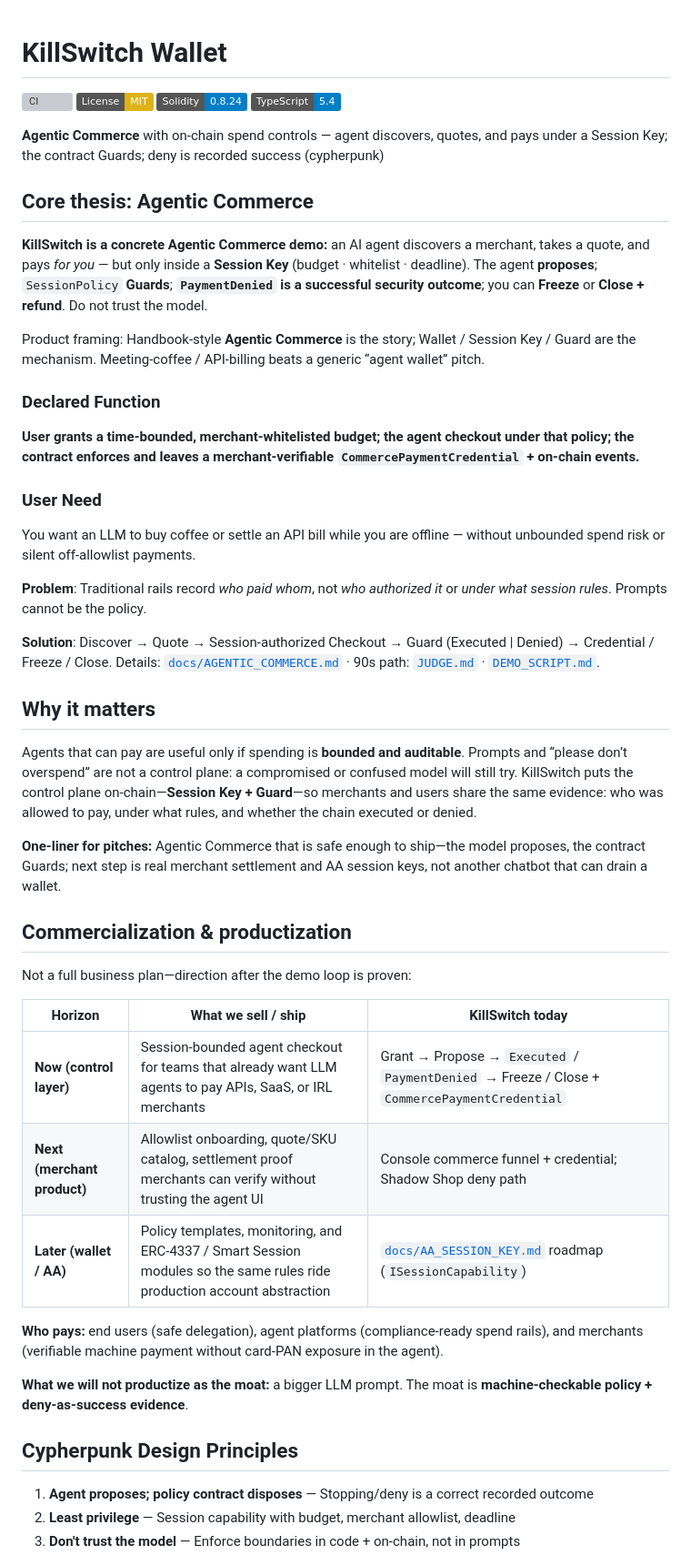
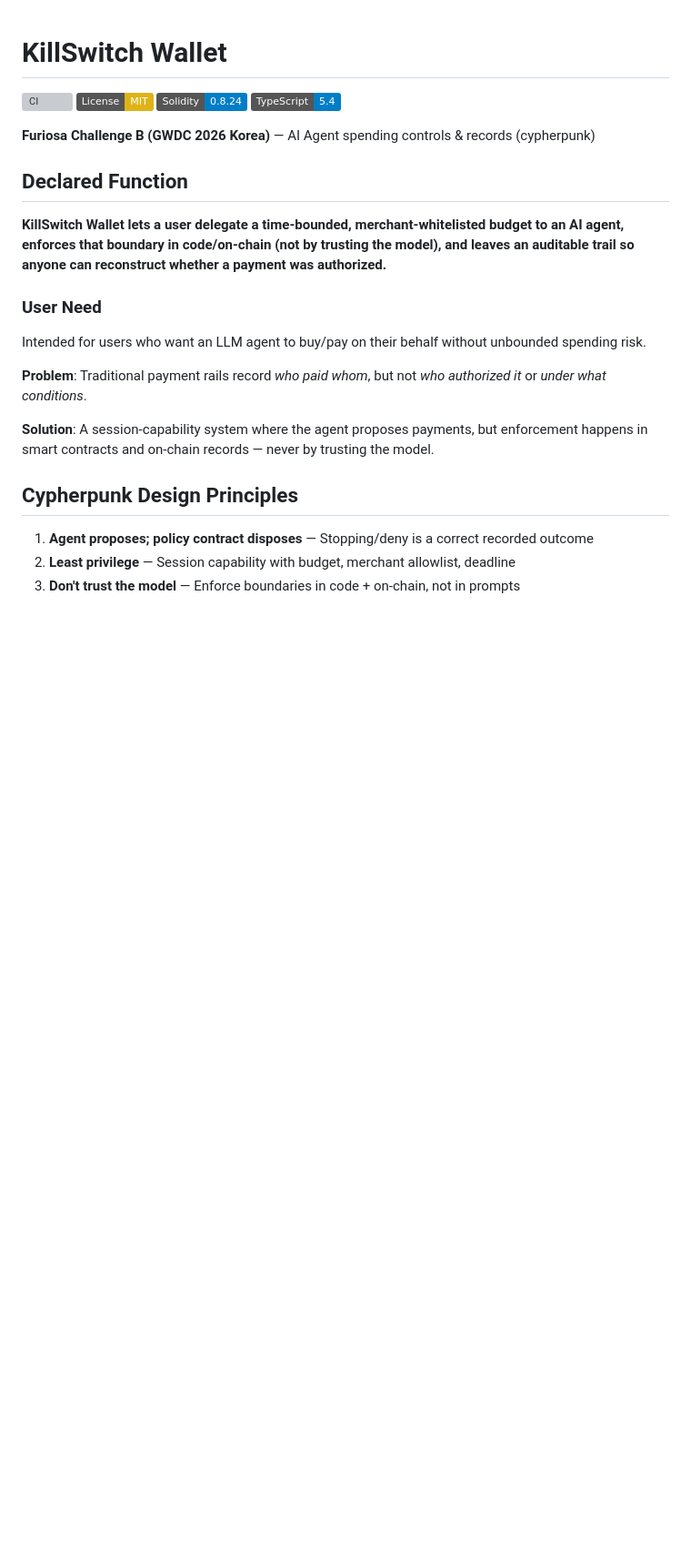
Before and after one commit to rectinajh/killswitch-wallet, a Markdown page: README.md, the part around one of its changes. Shown at 91% size. GitHub-like rendering; badges without logos; blank space fills up the shorter version; grey boxes are pictures that could not be loaded.

```diff
--- a/README.md
+++ b/README.md
@@ -5,44 +5,18 @@
 [![Solidity](https://img.shields.io/badge/Solidity-0.8.24-blue.svg)](https://soliditylang.org/)
 [![TypeScript](https://img.shields.io/badge/TypeScript-5.4-blue.svg)](https://www.typescriptlang.org/)
 
-**Agentic Commerce** with on-chain spend controls — agent discovers, quotes, and pays under a Session Key; the contract Guards; deny is recorded success (cypherpunk)
+**Furiosa Challenge B (GWDC 2026 Korea)** — AI Agent spending controls & records (cypherpunk)
 
-## Core thesis: Agentic Commerce
+## Declared Function
 
-**KillSwitch is a concrete Agentic Commerce demo:** an AI agent discovers a merchant, takes a quote, and pays *for you* — but only inside a **Session Key** (budget · whitelist · deadline). The agent **proposes**; `SessionPolicy` **Guards**; **`PaymentDenied` is a successful security outcome**; you can **Freeze** or **Close + refund**. Do not trust the model.
-
-Product framing: Handbook-style **Agentic Commerce** is the story; Wallet / Session Key / Guard are the mechanism. Meeting-coffee / API-billing beats a generic “agent wallet” pitch.
-
-### Declared Function
-
-**User grants a time-bounded, merchant-whitelisted budget; the agent checkout under that policy; the contract enforces and leaves a merchant-verifiable `CommercePaymentCredential` + on-chain events.**
+**KillSwitch Wallet lets a user delegate a time-bounded, merchant-whitelisted budget to an AI agent, enforces that boundary in code/on-chain (not by trusting the model), and leaves an auditable trail so anyone can reconstruct whether a payment was authorized.**
 
 ### User Need
-You want an LLM to buy coffee or settle an API bill while you are offline — without unbounded spend risk or silent off-allowlist payments.
+Intended for users who want an LLM agent to buy/pay on their behalf without unbounded spending risk.
 
-**Problem**: Traditional rails record *who paid whom*, not *who authorized it* or *under what session rules*. Prompts cannot be the policy.
+**Problem**: Traditional payment rails record *who paid whom*, but not *who authorized it* or *under what conditions*.
 
-**Solution**: Discover → Quote → Session-authorized Checkout → Guard (Executed | Denied) → Credential / Freeze / Close. Details: [`docs/AGENTIC_COMMERCE.md`](docs/AGENTIC_COMMERCE.md) · 90s path: [`JUDGE.md`](JUDGE.md) · [`DEMO_SCRIPT.md`](DEMO_SCRIPT.md).
-
-## Why it matters
-
-Agents that can pay are useful only if spending is **bounded and auditable**. Prompts and “please don’t overspend” are not a control plane: a compromised or confused model will still try. KillSwitch puts the control plane on-chain—**Session Key + Guard**—so merchants and users share the same evidence: who was allowed to pay, under what rules, and whether the chain executed or denied.
-
-**One-liner for pitches:** Agentic Commerce that is safe enough to ship—the model proposes, the contract Guards; next step is real merchant settlement and AA session keys, not another chatbot that can drain a wallet.
-
-## Commercialization & productization
-
-Not a full business plan—direction after the demo loop is proven:
-
-| Horizon | What we sell / ship | KillSwitch today |
-|---------|---------------------|------------------|
-| **Now (control layer)** | Session-bounded agent checkout for teams that already want LLM agents to pay APIs, SaaS, or IRL merchants | Grant → Propose → `Executed` / `PaymentDenied` → Freeze / Close + `CommercePaymentCredential` |
-| **Next (merchant product)** | Allowlist onboarding, quote/SKU catalog, settlement proof merchants can verify without trusting the agent UI | Console commerce funnel + credential; Shadow Shop deny path |
-| **Later (wallet / AA)** | Policy templates, monitoring, and ERC-4337 / Smart Session modules so the same rules ride production account abstraction | [`docs/AA_SESSION_KEY.md`](docs/AA_SESSION_KEY.md) roadmap (`ISessionCapability`) |
-
-**Who pays:** end users (safe delegation), agent platforms (compliance-ready spend rails), and merchants (verifiable machine payment without card-PAN exposure in the agent).
-
-**What we will not productize as the moat:** a bigger LLM prompt. The moat is **machine-checkable policy + deny-as-success evidence**.
+**Solution**: A session-capability system where the agent proposes payments, but enforcement happens in smart contracts and on-chain records — never by trusting the model.
 
 ## Cypherpunk Design Principles
 
```
Also changed, not shown: other parts of README.md (+95 -78 lines).
